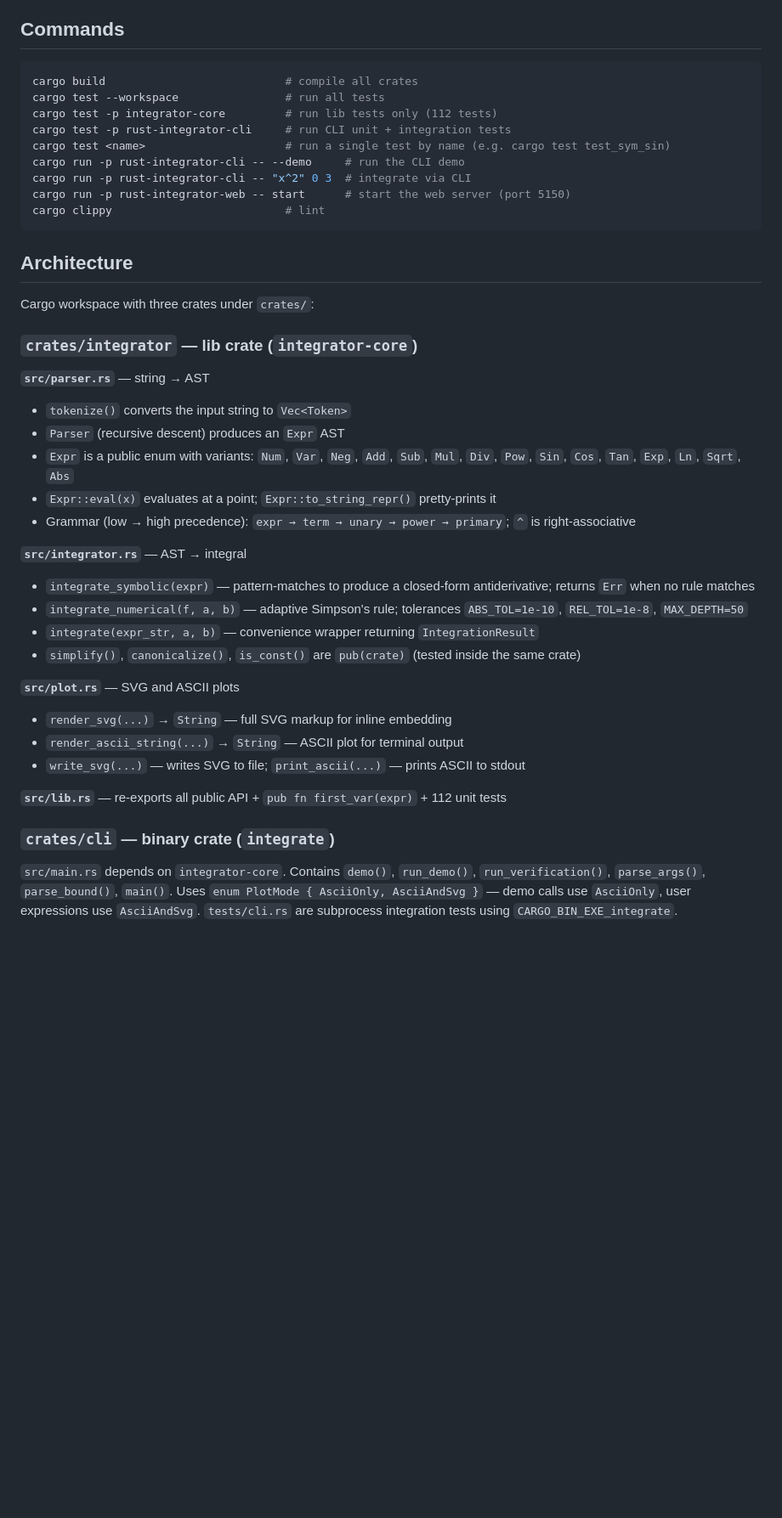
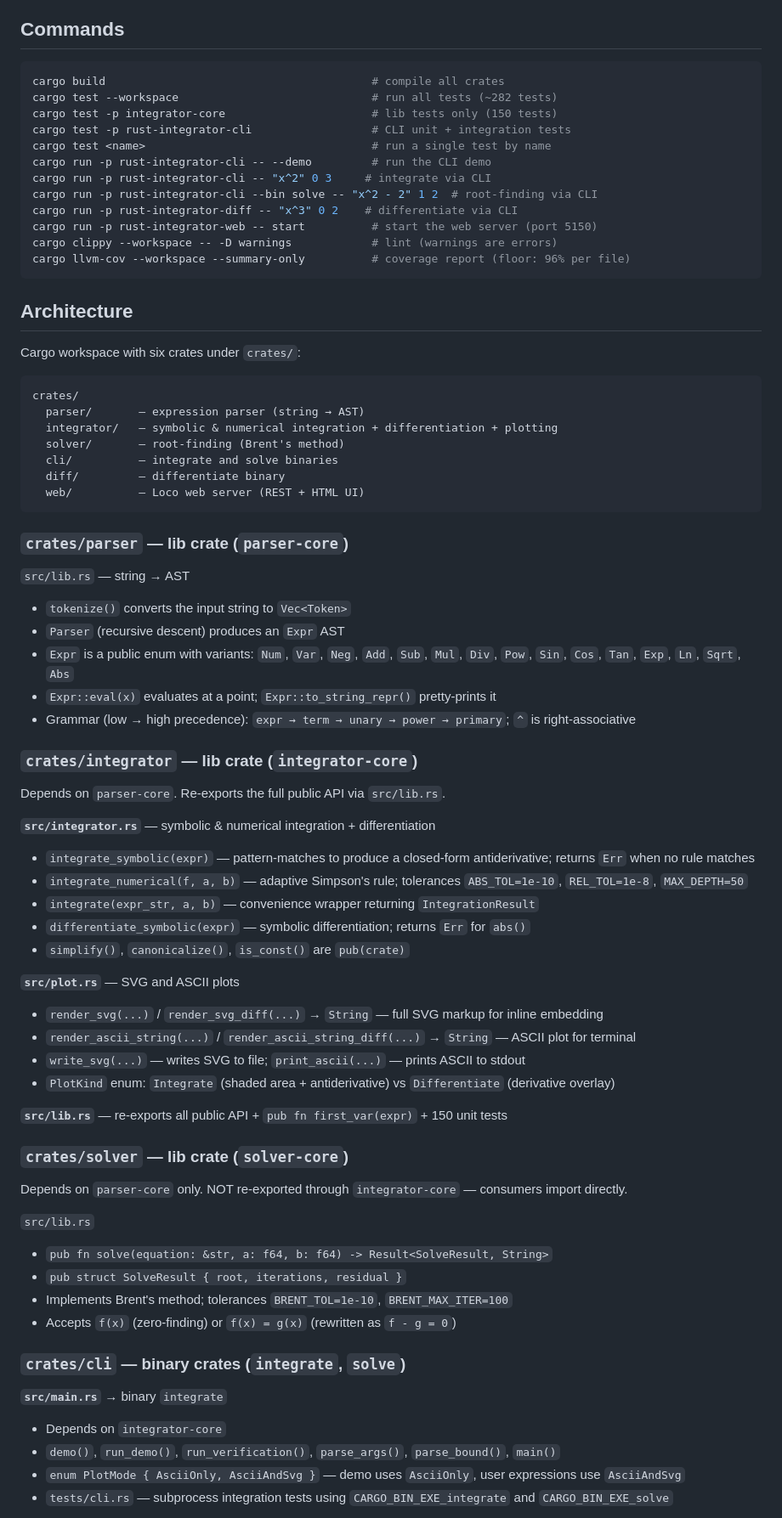
Before and after one commit to rrufai/math-toolkit, a Markdown page: CLAUDE.md, the part around one of its changes. Shown at 85% size. GitHub-like rendering; blank space fills up the shorter version.

Commit message:
docs: update CLAUDE.md to reflect current six-crate architecture

````diff
--- a/CLAUDE.md
+++ b/CLAUDE.md
@@ -5,43 +5,77 @@ This file provides guidance to Claude Code (claude.ai/code) when working with co
 ## Commands
 
 ```bash
-cargo build                           # compile all crates
-cargo test --workspace                # run all tests
-cargo test -p integrator-core         # run lib tests only (112 tests)
-cargo test -p rust-integrator-cli     # run CLI unit + integration tests
-cargo test <name>                     # run a single test by name (e.g. cargo test test_sym_sin)
-cargo run -p rust-integrator-cli -- --demo     # run the CLI demo
-cargo run -p rust-integrator-cli -- "x^2" 0 3  # integrate via CLI
-cargo run -p rust-integrator-web -- start      # start the web server (port 5150)
-cargo clippy                          # lint
+cargo build                                        # compile all crates
+cargo test --workspace                             # run all tests (~282 tests)
+cargo test -p integrator-core                      # lib tests only (150 tests)
+cargo test -p rust-integrator-cli                  # CLI unit + integration tests
+cargo test <name>                                  # run a single test by name
+cargo run -p rust-integrator-cli -- --demo         # run the CLI demo
+cargo run -p rust-integrator-cli -- "x^2" 0 3     # integrate via CLI
+cargo run -p rust-integrator-cli --bin solve -- "x^2 - 2" 1 2  # root-finding via CLI
+cargo run -p rust-integrator-diff -- "x^3" 0 2    # differentiate via CLI
+cargo run -p rust-integrator-web -- start          # start the web server (port 5150)
+cargo clippy --workspace -- -D warnings            # lint (warnings are errors)
+cargo llvm-cov --workspace --summary-only          # coverage report (floor: 96% per file)
 ```
 
 ## Architecture
 
-Cargo workspace with three crates under `crates/`:
+Cargo workspace with six crates under `crates/`:
 
-### `crates/integrator` — lib crate (`integrator-core`)
+```
+crates/
+  parser/       — expression parser (string → AST)
+  integrator/   — symbolic & numerical integration + differentiation + plotting
+  solver/       — root-finding (Brent's method)
+  cli/          — integrate and solve binaries
+  diff/         — differentiate binary
+  web/          — Loco web server (REST + HTML UI)
+```
 
-**`src/parser.rs`** — string → AST
+### `crates/parser` — lib crate (`parser-core`)
+
+`src/lib.rs` — string → AST
 - `tokenize()` converts the input string to `Vec<Token>`
 - `Parser` (recursive descent) produces an `Expr` AST
 - `Expr` is a public enum with variants: `Num`, `Var`, `Neg`, `Add`, `Sub`, `Mul`, `Div`, `Pow`, `Sin`, `Cos`, `Tan`, `Exp`, `Ln`, `Sqrt`, `Abs`
 - `Expr::eval(x)` evaluates at a point; `Expr::to_string_repr()` pretty-prints it
 - Grammar (low → high precedence): `expr → term → unary → power → primary`; `^` is right-associative
 
-**`src/integrator.rs`** — AST → integral
+### `crates/integrator` — lib crate (`integrator-core`)
+
+Depends on `parser-core`. Re-exports the full public API via `src/lib.rs`.
+
+**`src/integrator.rs`** — symbolic & numerical integration + differentiation
 - `integrate_symbolic(expr)` — pattern-matches to produce a closed-form antiderivative; returns `Err` when no rule matches
 - `integrate_numerical(f, a, b)` — adaptive Simpson's rule; tolerances `ABS_TOL=1e-10`, `REL_TOL=1e-8`, `MAX_DEPTH=50`
 - `integrate(expr_str, a, b)` — convenience wrapper returning `IntegrationResult`
-- `simplify()`, `canonicalize()`, `is_const()` are `pub(crate)` (tested inside the same crate)
+- `differentiate_symbolic(expr)` — symbolic differentiation; returns `Err` for `abs()`
+- `simplify()`, `canonicalize()`, `is_const()` are `pub(crate)`
 
 **`src/plot.rs`** — SVG and ASCII plots
-- `render_svg(...)` → `String` — full SVG markup for inline embedding
-- `render_ascii_string(...)` → `String` — ASCII plot for terminal output
+- `render_svg(...)` / `render_svg_diff(...)` → `String` — full SVG markup for inline embedding
+- `render_ascii_string(...)` / `render_ascii_string_diff(...)` → `String` — ASCII plot for terminal
 - `write_svg(...)` — writes SVG to file; `print_ascii(...)` — prints ASCII to stdout
+- `PlotKind` enum: `Integrate` (shaded area + antiderivative) vs `Differentiate` (derivative overlay)
 
-**`src/lib.rs`** — re-exports all public API + `pub fn first_var(expr)` + 112 unit tests
+**`src/lib.rs`** — re-exports all public API + `pub fn first_var(expr)` + 150 unit tests
 
-### `crates/cli` — binary crate (`integrate`)
+### `crates/solver` — lib crate (`solver-core`)
 
-`src/main.rs` depends on `integrator-core`. Contains `demo()`, `run_demo()`, `run_verification()`, `parse_args()`, `parse_bound()`, `main()`. Uses `enum PlotMode { AsciiOnly, AsciiAndSvg }` — demo calls use `AsciiOnly`, user expressions use `AsciiAndSvg`. `tests/cli.rs` are subprocess integration tests using `CARGO_BIN_EXE_integrate`.
+Depends on `parser-core` only. NOT re-exported through `integrator-core` — consumers import directly.
+
+`src/lib.rs`
+- `pub fn solve(equation: &str, a: f64, b: f64) -> Result<SolveResult, String>`
+- `pub struct SolveResult { root, iterations, residual }`
+- Implements Brent's method; tolerances `BRENT_TOL=1e-10`, `BRENT_MAX_ITER=100`
+- Accepts `f(x)` (zero-finding) or `f(x) = g(x)` (rewritten as `f - g = 0`)
+
+### `crates/cli` — binary crates (`integrate`, `solve`)
+
+**`src/main.rs`** → binary `integrate`
+- Depends on `integrator-core`
+- `demo()`, `run_demo()`, `run_verification()`, `parse_args()`, `parse_bound()`, `main()`
+- `enum PlotMode { AsciiOnly, AsciiAndSvg }` — demo uses `AsciiOnly`, user expressions use `AsciiAndSvg`
+- `tests/cli.rs` — subprocess integration tests using `CARGO_BIN_EXE_integrate` and `CARGO_BIN_EXE_solve`
+
````
Also changed, not shown: other parts of CLAUDE.md (+32 -5 lines).
